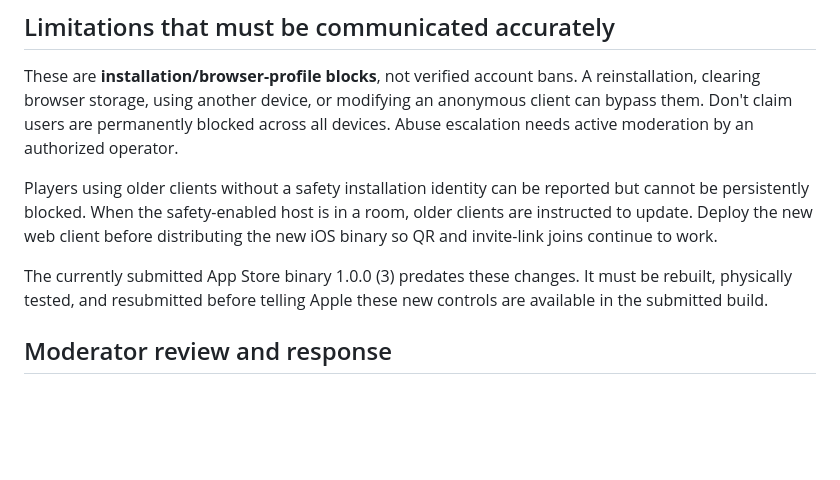
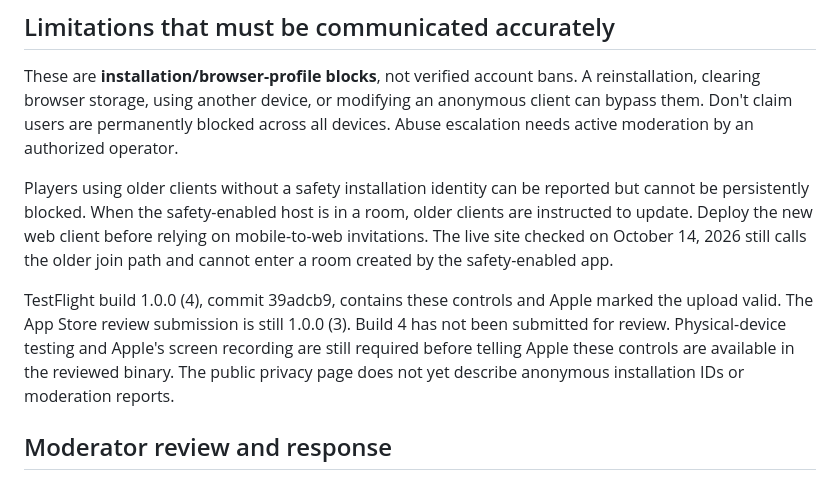
Before and after one commit to BTheCoderr/show-your-hand, a Markdown page: docs/online-player-safety.md, the part around the change. Drawn GitHub-style; blank space fills up the shorter version.

```diff
--- a/docs/online-player-safety.md
+++ b/docs/online-player-safety.md
@@ -13,9 +13,9 @@
 
 These are **installation/browser-profile blocks**, not verified account bans. A reinstallation, clearing browser storage, using another device, or modifying an anonymous client can bypass them. Don't claim users are permanently blocked across all devices. Abuse escalation needs active moderation by an authorized operator.
 
-Players using older clients without a safety installation identity can be reported but cannot be persistently blocked. When the safety-enabled host is in a room, older clients are instructed to update. Deploy the new web client before distributing the new iOS binary so QR and invite-link joins continue to work.
+Players using older clients without a safety installation identity can be reported but cannot be persistently blocked. When the safety-enabled host is in a room, older clients are instructed to update. Deploy the new web client before relying on mobile-to-web invitations. The live site checked on October 14, 2026 still calls the older join path and cannot enter a room created by the safety-enabled app.
 
-The currently submitted App Store binary 1.0.0 (3) predates these changes. It must be rebuilt, physically tested, and resubmitted before telling Apple these new controls are available in the submitted build.
+TestFlight build 1.0.0 (4), commit 39adcb9, contains these controls and Apple marked the upload valid. The App Store review submission is still 1.0.0 (3). Build 4 has not been submitted for review. Physical-device testing and Apple's screen recording are still required before telling Apple these controls are available in the reviewed binary. The public privacy page does not yet describe anonymous installation IDs or moderation reports.
 
 ## Moderator review and response
 
```
Also changed, not shown: mobile/APP_REVIEW_2_1.md (+26 -16 lines).
